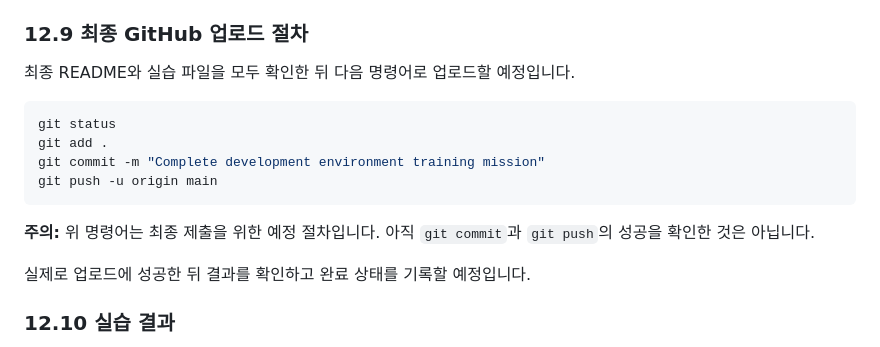
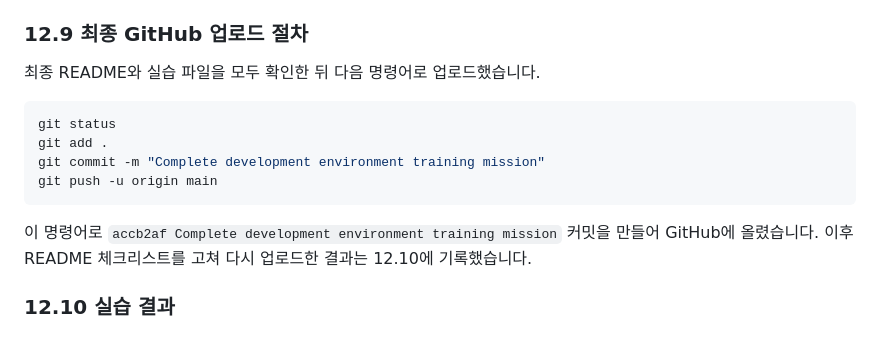
Before and after one commit to haru1208/1029_cs, a Markdown page: README.md, the part around the change. Drawn GitHub-style.

Commit message:
Update section 12.9 to record the completed upload
12.9 절이 '업로드할 예정, 아직 성공 확인 안 함'으로 남아 있어
12.10의 push 성공 기록·14.1 체크리스트와 어긋나던 것을 실제 결과(accb2af)에 맞춤

````diff
--- a/README.md
+++ b/README.md
@@ -1107,7 +1107,7 @@ git log -1 --oneline
 
 ### 12.9 최종 GitHub 업로드 절차
 
-최종 README와 실습 파일을 모두 확인한 뒤 다음 명령어로 업로드할 예정입니다.
+최종 README와 실습 파일을 모두 확인한 뒤 다음 명령어로 업로드했습니다.
 
 ```powershell
 git status
@@ -1116,9 +1116,8 @@ git commit -m "Complete development environment training mission"
 git push -u origin main
 ```
 
-**주의:** 위 명령어는 최종 제출을 위한 예정 절차입니다. 아직 `git commit`과 `git push`의 성공을 확인한 것은 아닙니다.
-
-실제로 업로드에 성공한 뒤 결과를 확인하고 완료 상태를 기록할 예정입니다.
+이 명령어로 `accb2af Complete development environment training mission` 커밋을 만들어 GitHub에 올렸습니다.
+이후 README 체크리스트를 고쳐 다시 업로드한 결과는 12.10에 기록했습니다.
 
 ### 12.10 실습 결과
 
````
